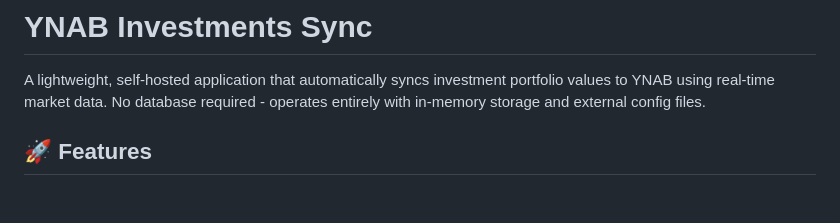
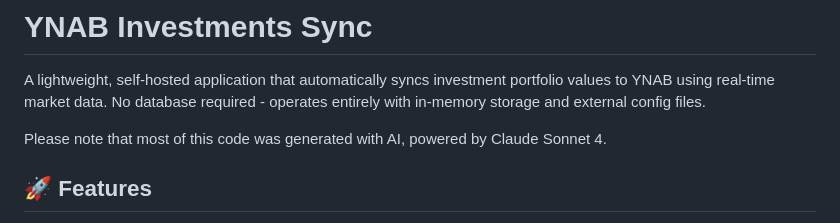
Before and after one commit to marcosmoura/ynab-sync-investments, a Markdown page: README.md, the part around the change. Rendered like a GitHub page; blank space fills up the shorter version.

Commit message:
docs: add note about AI

```diff
--- a/README.md
+++ b/README.md
@@ -1,6 +1,8 @@
 # YNAB Investments Sync
 
 A lightweight, self-hosted application that automatically syncs investment portfolio values to YNAB using real-time market data. No database required - operates entirely with in-memory storage and external config files.
+
+Please note that most of this code was generated with AI, powered by Claude Sonnet 4.
 
 ## 🚀 Features
 
```
